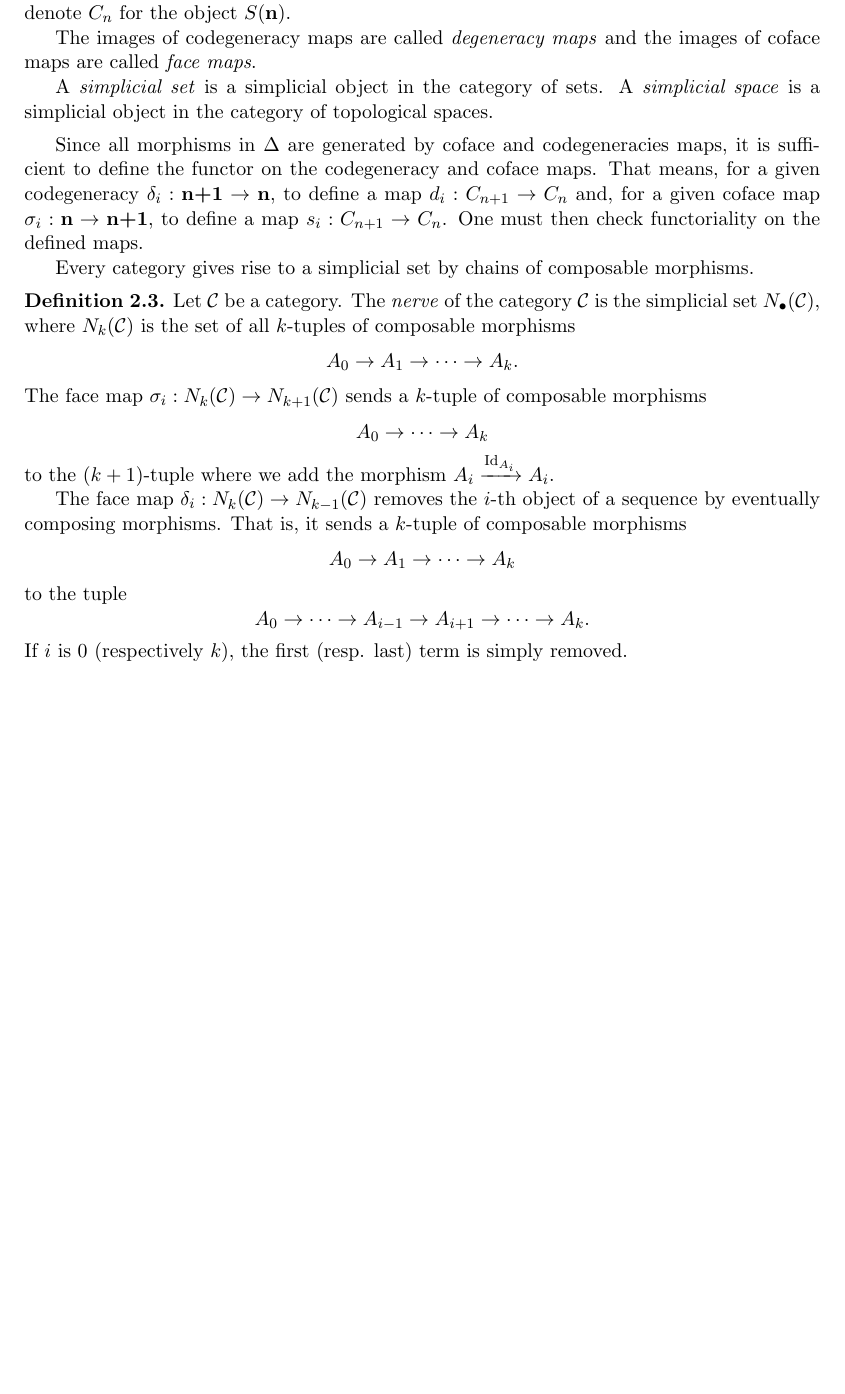
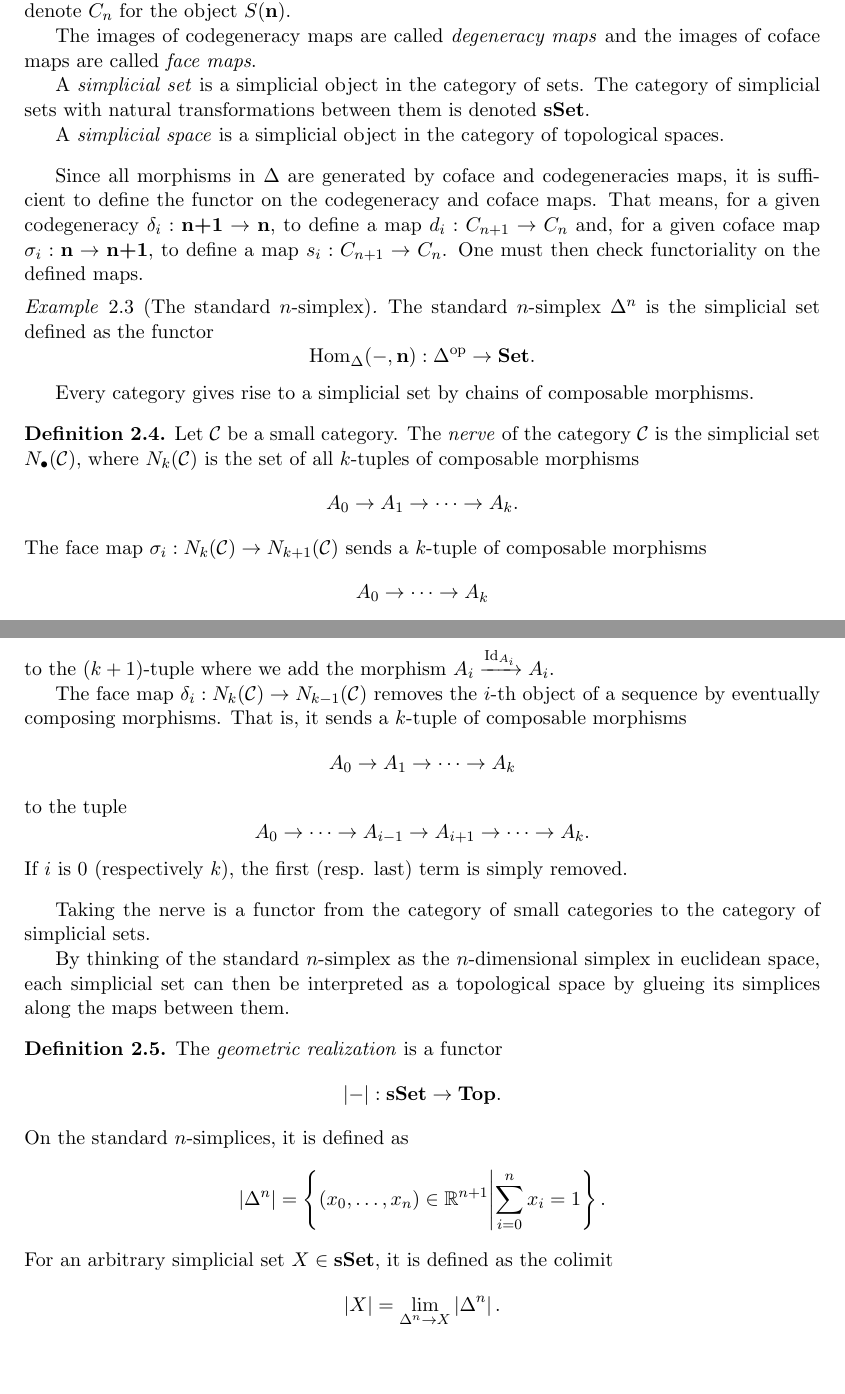
Before and after one commit to tiduseleven/PDM_K-theory, a LaTeX document (Main.tex, which reads Preamble.tex, prerequisites.tex): part of page 4 of 11 before the commit and two parts of pages 4 and 5 of 12 after it, the two joined at a grey line, cut so that both start at the same text, the shorter picture padded with empty space. Compiled offline with pdfLaTeX.

Commit message:
geometric realizations

```diff
--- a/Preamble.tex
+++ b/Preamble.tex
@@ -35,7 +35,7 @@
 \newcommand{\Iso}[1]{\textnormal{Iso}\lparen#1\rparen}
 \newcommand{\xto}[1]{\xrightarrow{#1}}
 \newcommand{\Id}[1]{\textnormal{Id}_{#1}}
-\newcommand{\Hom}[2]{\textnormal{Hom}\lparen{}  #1 , #2 \rparen}
+\newcommand{\Hom}[3][ ]{\textnormal{Hom}_{#1}\lparen{}  #2 , #3 \rparen}
 \newcommand{\op}[1]{#1^{\textnormal{op}}}
 \newcommand{\abs}[1]{\left| #1 \right|}
 \newcommand{\W}[1]{\mathcal{W}\lparen #1 \rparen}
@@ -70,6 +70,8 @@
 \newcommand{\Cat}{\textbf{Cat}}
 \newcommand{\FinSet}{\textbf{FinSet}}
 \newcommand{\Top}{\textbf{Top}}
+\newcommand{\Set}{\textbf{Set}}
+\newcommand{\sSet}{\textbf{sSet}}
 
 % Math operators
 \DeclareMathOperator{\Obmathop}{Ob}
--- a/prerequisites.tex
+++ b/prerequisites.tex
@@ -31,15 +31,22 @@ The reason for naming the generators coface and codegeneracy maps is that they w
     The images of codegeneracy maps are called \emph{degeneracy maps} and the images of coface maps are called \emph{face maps}.
 
 
-    A \emph{simplicial set} is a simplicial object in the category of sets. A \emph{simplicial space} is a simplicial object in the category of topological spaces.
+    A \emph{simplicial set} is a simplicial object in the category of sets. The category of simplicial sets with natural transformations between them is denoted $\sSet$.
+
+    A \emph{simplicial space} is a simplicial object in the category of topological spaces.
 \end{definition}
 
 Since all morphisms in $\Delta$ are generated by coface and codegeneracies maps, it is sufficient to define the functor on the codegeneracy and coface maps. That means, for a given codegeneracy $\delta_i : \textbf{n+1} \to \textbf{n}$, to define a map $d_i: C_{n+1} \to C_n$ and, for a given coface map $\sigma_i : \textbf{n} \to \textbf{n+1}$, to define a map $s_i : C_{n+1} \to C_{n}$. One must then check functoriality on the defined maps.
 
+\begin{example}[The standard $n$-simplex]
+    The standard $n$-simplex $\Delta^n$ is the simplicial set defined as the functor
+    \[ \Hom[\Delta]{-}{\textbf{n}} : \op{\Delta} \to \Set. \]
+\end{example}
+
 Every category gives rise to a simplicial set by chains of composable morphisms.
 
 \begin{definition}
-    Let $\CC$ be a category. The \emph{nerve} of the category $\CC$ is the simplicial set $N_{\bullet}(\CC)$, where $N_k(\CC)$ is the set of all $k$-tuples of composable morphisms
+    Let $\CC$ be a small category. The \emph{nerve} of the category $\CC$ is the simplicial set $N_{\bullet}(\CC)$, where $N_k(\CC)$ is the set of all $k$-tuples of composable morphisms
     \[ A_0 \to A_1 \to \cdots \to A_k. \]
     The face map $\sigma_i : N_k(\CC) \to N_{k+1}(\CC)$ sends a $k$-tuple of composable morphisms
     \[ A_0 \to \cdots \to A_k \]
@@ -51,3 +58,16 @@ Every category gives rise to a simplicial set by chains of composable morphisms.
     \[ A_0 \to \cdots \to A_{i-1} \to A_{i+1} \to \cdots \to A_k. \]
     If $i$ is $0$ (respectively $k$), the first (resp. last) term is simply removed.
 \end{definition}
+
+Taking the nerve is a functor from the category of small categories to the category of simplicial sets.
+
+By thinking of the standard $n$-simplex as the $n$-dimensional simplex in euclidean space, each simplicial set can then be interpreted as a topological space by glueing its simplices along the maps between them.
+
+\begin{definition}
+    The \emph{geometric realization} is a functor
+    \[ \abs{-} : \sSet \to \Top. \]
+    On the standard $n$-simplices, it is defined as
+    \[ \abs{\Delta^n} = \left\{\left(x_0, \ldots, x_n\right) \in \RR^{n+1} \middle| \sum_{i = 0}^{n} x_i = 1 \right\}. \]
+    For an arbitrary simplicial set $X \in \sSet$, it is defined as the colimit
+    \[ \abs{X} = \lim_{\Delta^n \to X} \abs{\Delta^{n}}. \]
+\end{definition}
```
Also changed, not shown: introduction.tex (+2 -2 lines), Main.pdf.
